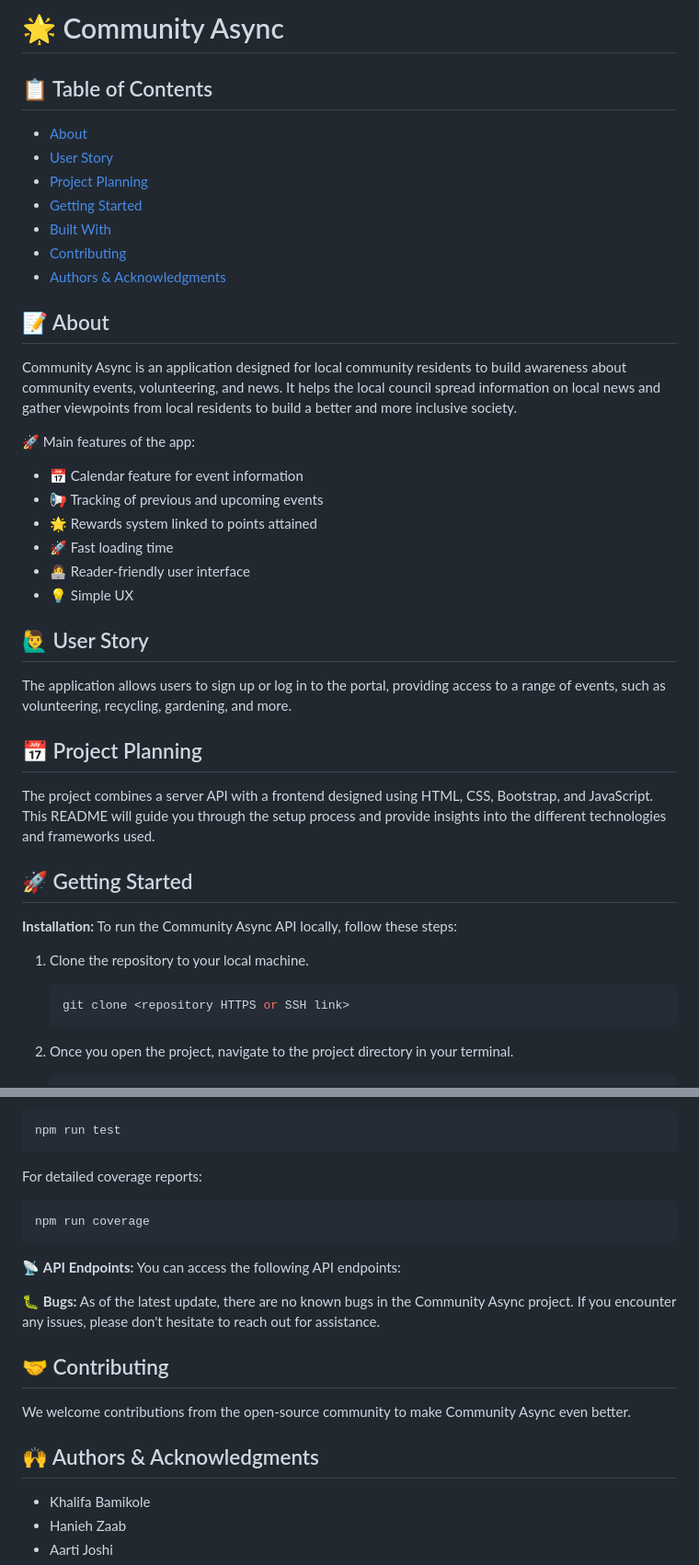
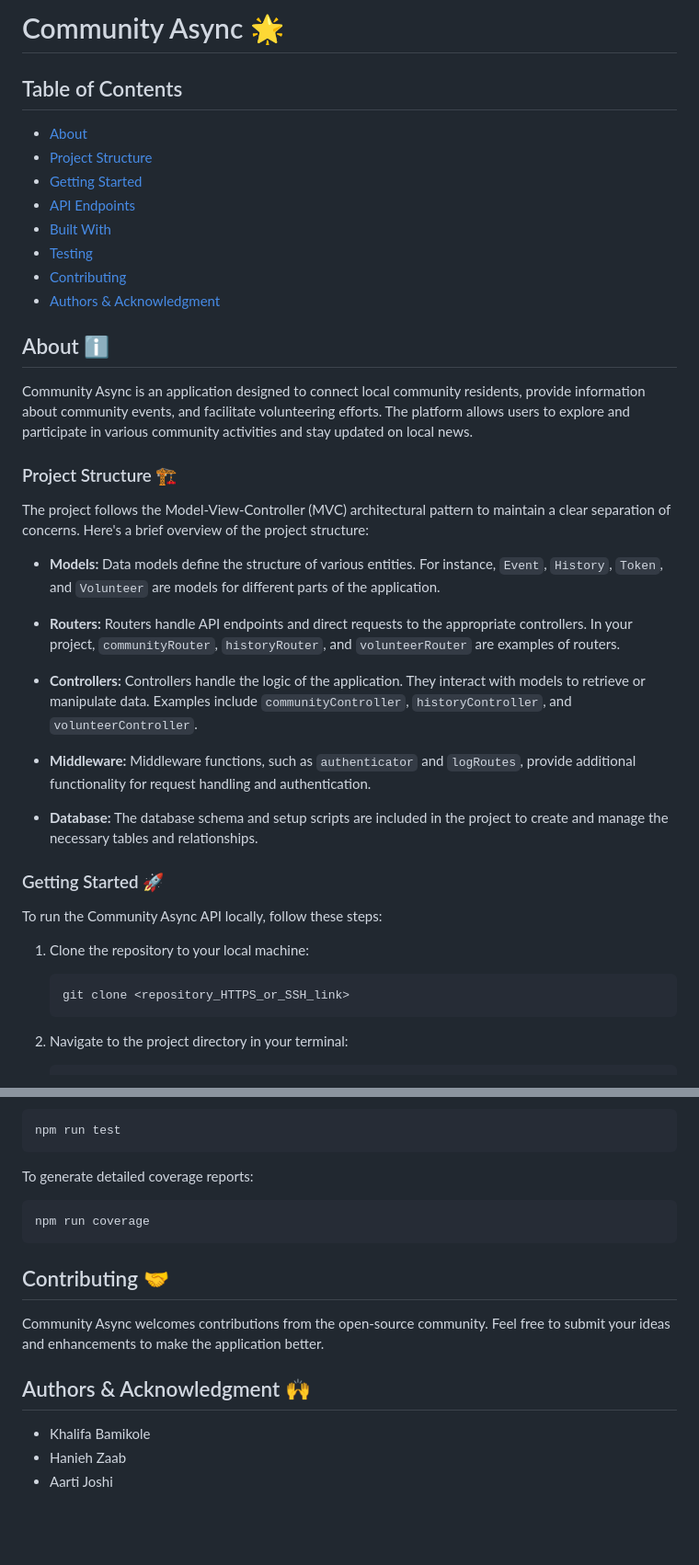
Before and after one commit to aarti-joshi/gherkin-ninjas, a Markdown page: README.md, 2 parts joined by grey strips. Shown at 92% size. Rendered like a GitHub page; blank space fills up the shorter version.

````diff
--- a/README.md
+++ b/README.md
@@ -1,46 +1,44 @@
-# 🌟 Community Async
+# Community Async 🌟
 
-## 📋 Table of Contents
+## Table of Contents
 
 - [About](#about)
-- [User Story](#user-story)
-- [Project Planning](#project-planning)
+- [Project Structure](#project-structure)
 - [Getting Started](#getting-started)
+- [API Endpoints](#api-endpoints)
 - [Built With](#built-with)
+- [Testing](#testing)
 - [Contributing](#contributing)
-- [Authors & Acknowledgments](#authors--acknowledgments)
+- [Authors & Acknowledgment](#authors--acknowledgment)
 
-## 📝 About
+## About ℹ️
 
-Community Async is an application designed for local community residents to build awareness about community events, volunteering, and news. It helps the local council spread information on local news and gather viewpoints from local residents to build a better and more inclusive society.
+Community Async is an application designed to connect local community residents, provide information about community events, and facilitate volunteering efforts. The platform allows users to explore and participate in various community activities and stay updated on local news.
 
-🚀 Main features of the app:
+### Project Structure 🏗️
 
-- 📅 Calendar feature for event information
-- 📢 Tracking of previous and upcoming events
-- 🌟 Rewards system linked to points attained
-- 🚀 Fast loading time
-- 👩‍💻 Reader-friendly user interface
-- 💡 Simple UX
+The project follows the Model-View-Controller (MVC) architectural pattern to maintain a clear separation of concerns. Here's a brief overview of the project structure:
 
-## 🙋‍♂️ User Story
+- **Models:** Data models define the structure of various entities. For instance, `Event`, `History`, `Token`, and `Volunteer` are models for different parts of the application.
 
-The application allows users to sign up or log in to the portal, providing access to a range of events, such as volunteering, recycling, gardening, and more.
+- **Routers:** Routers handle API endpoints and direct requests to the appropriate controllers. In your project, `communityRouter`, `historyRouter`, and `volunteerRouter` are examples of routers.
 
-## 📅 Project Planning
+- **Controllers:** Controllers handle the logic of the application. They interact with models to retrieve or manipulate data. Examples include `communityController`, `historyController`, and `volunteerController`.
 
-The project combines a server API with a frontend designed using HTML, CSS, Bootstrap, and JavaScript. This README will guide you through the setup process and provide insights into the different technologies and frameworks used.
+- **Middleware:** Middleware functions, such as `authenticator` and `logRoutes`, provide additional functionality for request handling and authentication.
 
-## 🚀 Getting Started
+- **Database:** The database schema and setup scripts are included in the project to create and manage the necessary tables and relationships.
 
-**Installation:** To run the Community Async API locally, follow these steps:
+### Getting Started 🚀
 
-1. Clone the repository to your local machine.
+To run the Community Async API locally, follow these steps:
+
+1. Clone the repository to your local machine:
 
    ```bash
-   git clone <repository HTTPS or SSH link>
+   git clone <repository_HTTPS_or_SSH_link>
    ```
 
-2. Once you open the project, navigate to the project directory in your terminal.
+2. Navigate to the project directory in your terminal:
 
    ```bash
@@ -115,21 +136,17 @@ The project combines a server API with a frontend designed using HTML, CSS, Boot
 npm run test
 ```
 
-For detailed coverage reports:
+To generate detailed coverage reports:
 
 ```bash
 npm run coverage
 ```
 
-📡 **API Endpoints:** You can access the following API endpoints:
+## Contributing 🤝
 
-🐛 **Bugs:** As of the latest update, there are no known bugs in the Community Async project. If you encounter any issues, please don't hesitate to reach out for assistance.
+Community Async welcomes contributions from the open-source community. Feel free to submit your ideas and enhancements to make the application better.
 
-## 🤝 Contributing
-
-We welcome contributions from the open-source community to make Community Async even better.
-
-## 🙌 Authors & Acknowledgments
+## Authors & Acknowledgment 🙌
 
 - Khalifa Bamikole
 - Hanieh Zaab
````
Also changed, not shown: other parts of README.md (+62 -39 lines).
